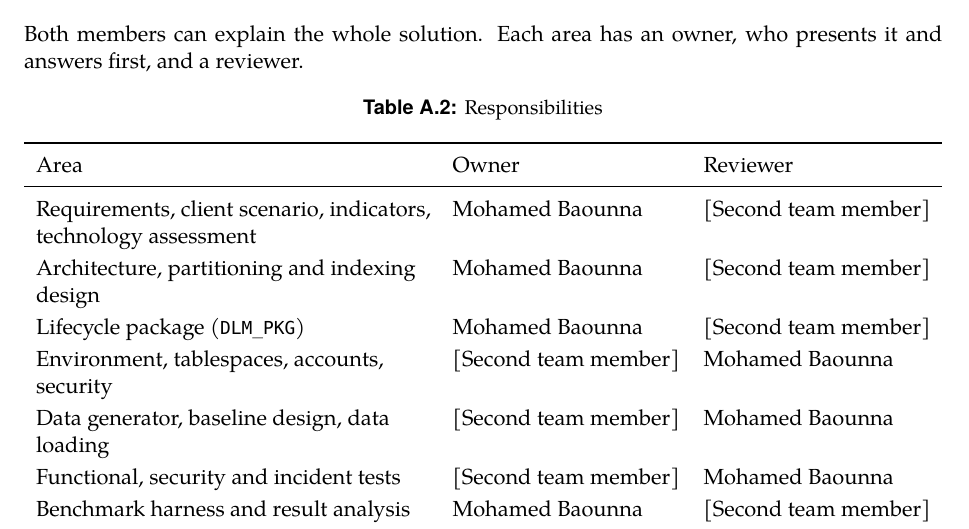
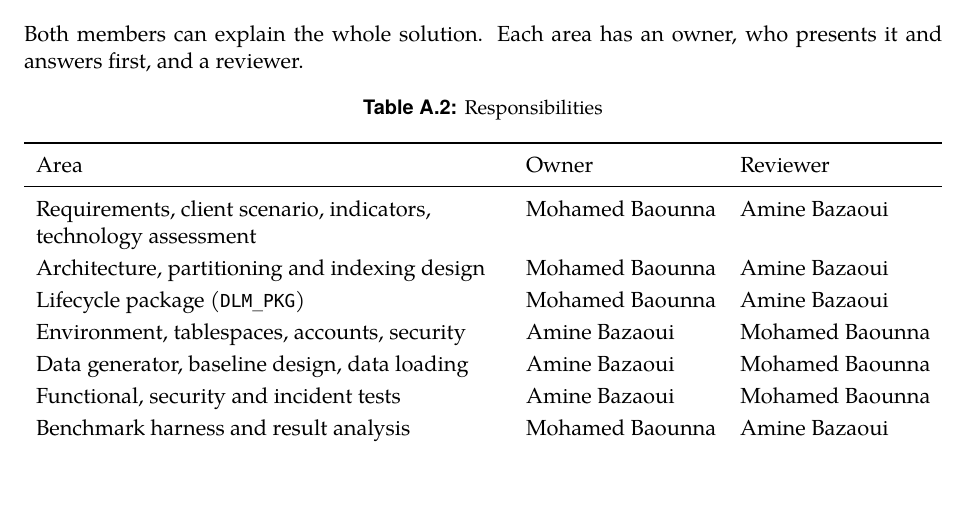
Before and after one commit to Baounna/oracle-billing-lifecycle, a LaTeX thesis (report/report.tex, which reads report/meta.tex): part of page 48 of 51, cut so that both start at the same text, the shorter picture padded with empty space. Compiled offline with XeLaTeX; a missing font is replaced by an installed copy or a similar font.

Commit message:
Report: add second team member (Amine Bazaoui)

```diff
--- a/report/meta.tex
+++ b/report/meta.tex
@@ -5,7 +5,7 @@
 \newcommand{\ProjectTitle}{Oracle Database Performance Optimization Through Partitioning and Data Lifecycle Management}
 \newcommand{\ProjectNumber}{Project 22}
 \newcommand{\TeamMemberA}{Mohamed Baounna}
-\newcommand{\TeamMemberB}{[Second team member]}
+\newcommand{\TeamMemberB}{Amine Bazaoui}
 \newcommand{\Supervisor}{[Supervising professor]}
 \newcommand{\AcademicYear}{2026--2027}
 \newcommand{\RepoURL}{https://github.com/Baounna/oracle-billing-lifecycle}
```
Also changed, not shown: report/Technical_Report.pdf.
